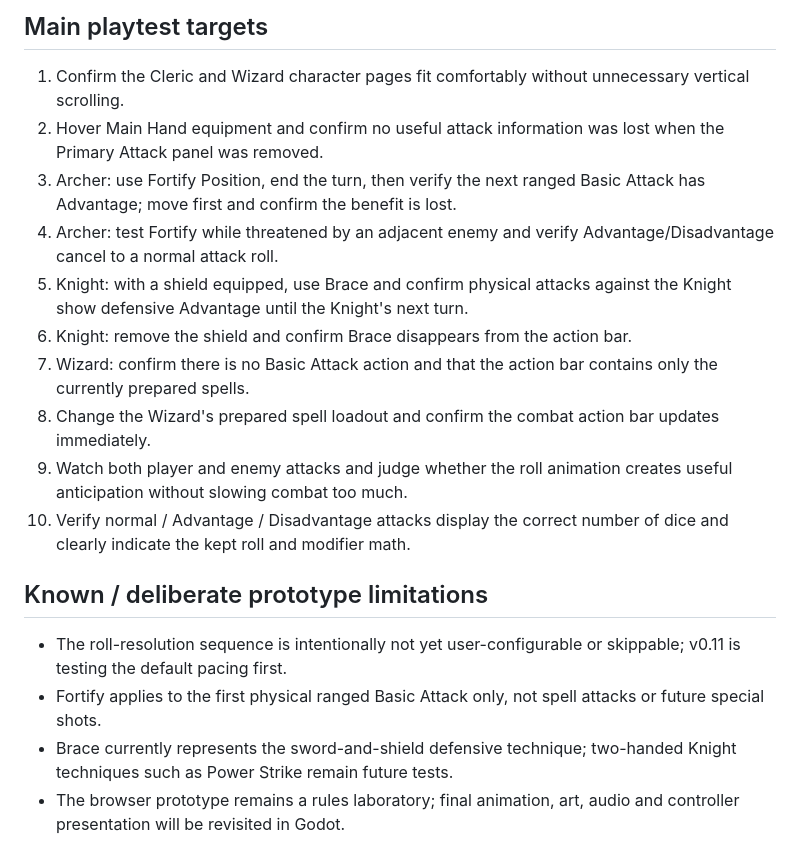
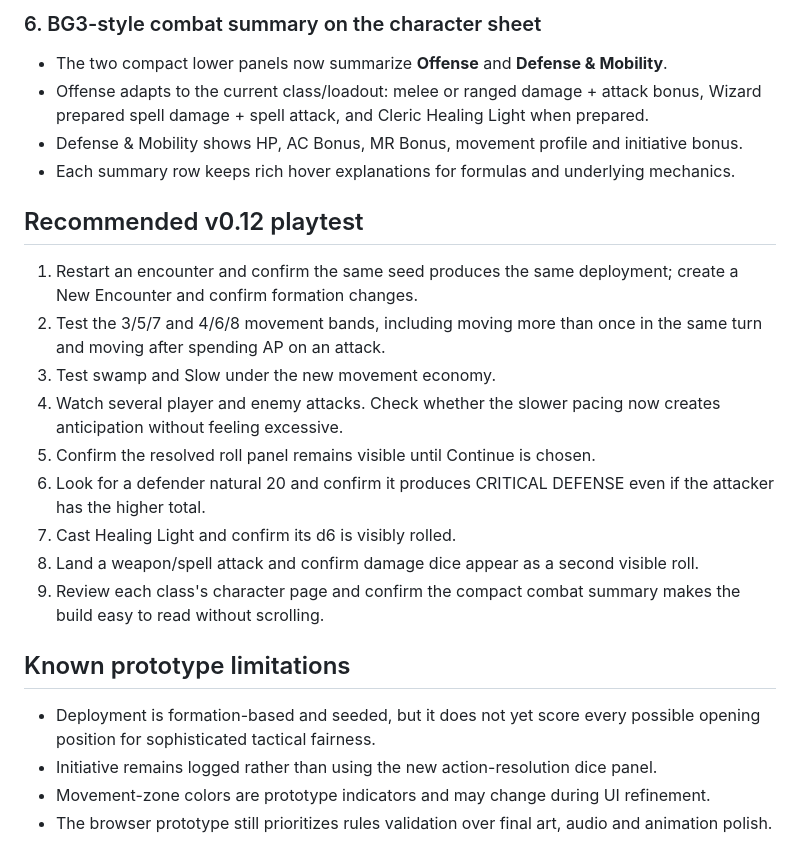
Before and after one commit to RiskingTime/prototype-zero-game, a Markdown page: CURRENT_VERSION.md, the part around one of its changes. GitHub-like rendering.

```diff
--- a/CURRENT_VERSION.md
+++ b/CURRENT_VERSION.md
@@ -51,18 +42,25 @@ Focus: compact character sheets, class-defining secondary actions, Wizard spell-
 
-## Main playtest targets
-1. Confirm the Cleric and Wizard character pages fit comfortably without unnecessary vertical scrolling.
-2. Hover Main Hand equipment and confirm no useful attack information was lost when the Primary Attack panel was removed.
-3. Archer: use Fortify Position, end the turn, then verify the next ranged Basic Attack has Advantage; move first and confirm the benefit is lost.
-4. Archer: test Fortify while threatened by an adjacent enemy and verify Advantage/Disadvantage cancel to a normal attack roll.
-5. Knight: with a shield equipped, use Brace and confirm physical attacks against the Knight show defensive Advantage until the Knight's next turn.
-6. Knight: remove the shield and confirm Brace disappears from the action bar.
-7. Wizard: confirm there is no Basic Attack action and that the action bar contains only the currently prepared spells.
-8. Change the Wizard's prepared spell loadout and confirm the combat action bar updates immediately.
-9. Watch both player and enemy attacks and judge whether the roll animation creates useful anticipation without slowing combat too much.
-10. Verify normal / Advantage / Disadvantage attacks display the correct number of dice and clearly indicate the kept roll and modifier math.
+### 6. BG3-style combat summary on the character sheet
+- The two compact lower panels now summarize **Offense** and **Defense & Mobility**.
+- Offense adapts to the current class/loadout: melee or ranged damage + attack bonus, Wizard prepared spell damage + spell attack, and Cleric Healing Light when prepared.
+- Defense & Mobility shows HP, AC Bonus, MR Bonus, movement profile and initiative bonus.
+- Each summary row keeps rich hover explanations for formulas and underlying mechanics.
 
-## Known / deliberate prototype limitations
-- The roll-resolution sequence is intentionally not yet user-configurable or skippable; v0.11 is testing the default pacing first.
-- Fortify applies to the first physical ranged Basic Attack only, not spell attacks or future special shots.
-- Brace currently represents the sword-and-shield defensive technique; two-handed Knight techniques such as Power Strike remain future tests.
-- The browser prototype remains a rules laboratory; final animation, art, audio and controller presentation will be revisited in Godot.
+## Recommended v0.12 playtest
+
+1. Restart an encounter and confirm the same seed produces the same deployment; create a New Encounter and confirm formation changes.
+2. Test the 3/5/7 and 4/6/8 movement bands, including moving more than once in the same turn and moving after spending AP on an attack.
+3. Test swamp and Slow under the new movement economy.
+4. Watch several player and enemy attacks. Check whether the slower pacing now creates anticipation without feeling excessive.
+5. Confirm the resolved roll panel remains visible until Continue is chosen.
+6. Look for a defender natural 20 and confirm it produces CRITICAL DEFENSE even if the attacker has the higher total.
+7. Cast Healing Light and confirm its d6 is visibly rolled.
+8. Land a weapon/spell attack and confirm damage dice appear as a second visible roll.
+9. Review each class's character page and confirm the compact combat summary makes the build easy to read without scrolling.
+
+## Known prototype limitations
+
+- Deployment is formation-based and seeded, but it does not yet score every possible opening position for sophisticated tactical fairness.
+- Initiative remains logged rather than using the new action-resolution dice panel.
+- Movement-zone colors are prototype indicators and may change during UI refinement.
+- The browser prototype still prioritizes rules validation over final art, audio and animation polish.
```
Also changed, not shown: other parts of CURRENT_VERSION.md (+34 -43 lines).
